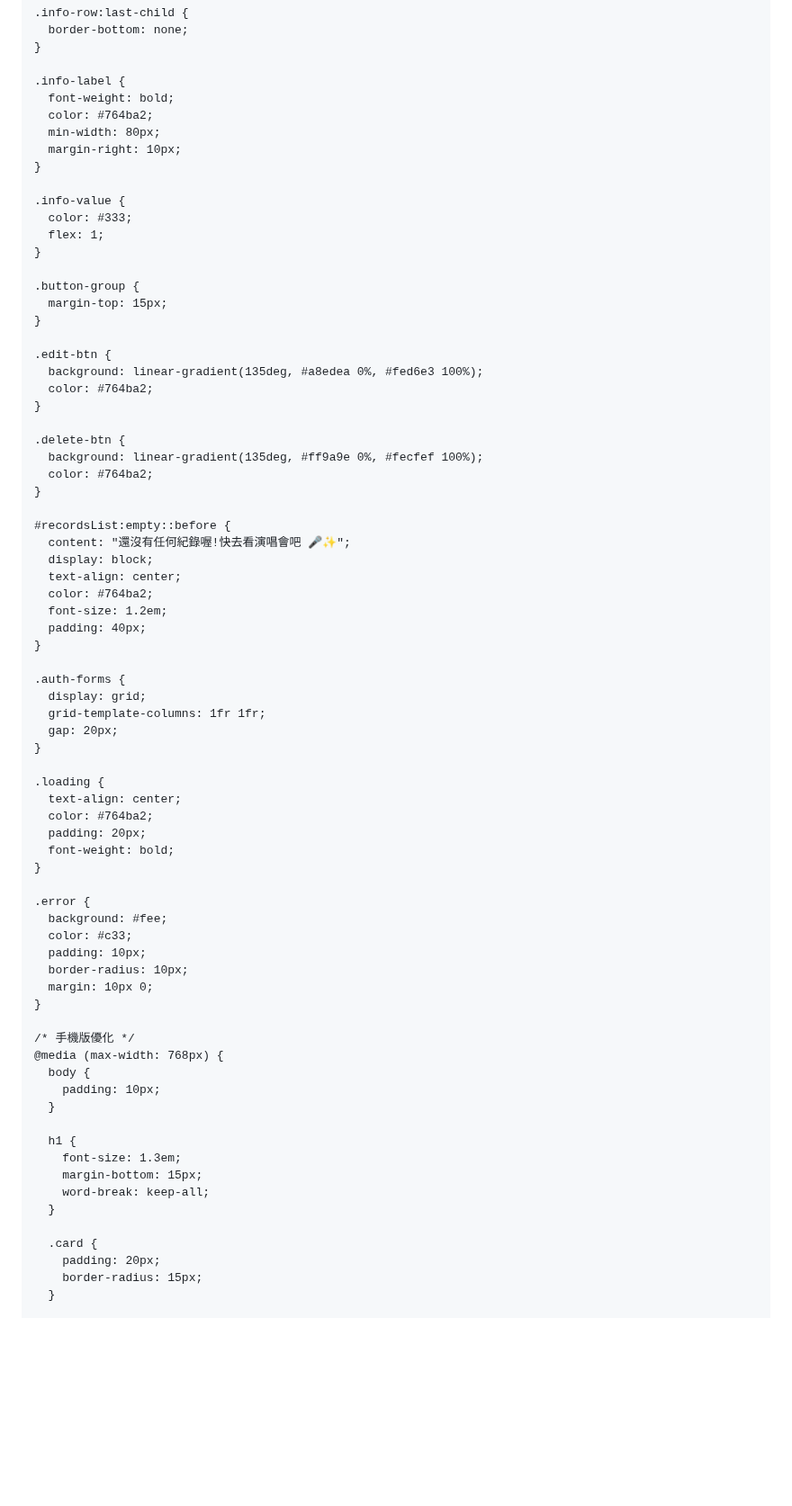
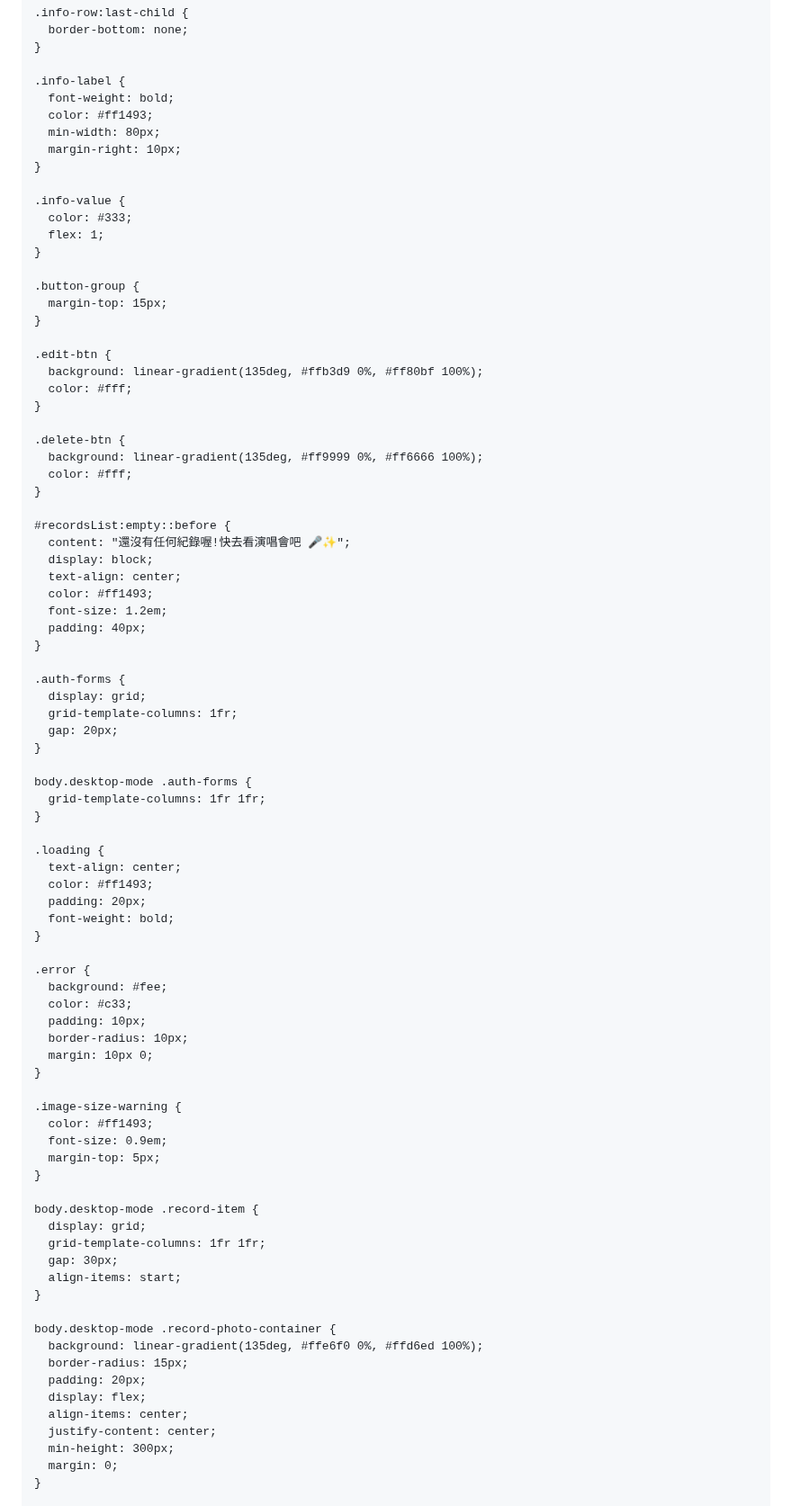
Before and after one commit to s311181-cell/120, a Markdown page: README.md, the part around one of its changes. Shown at 90% size. GitHub-like rendering; blank space fills up the shorter version.

Commit message:
Revamp styles in README.md for improved aesthetics
Updated styles in README.md for a more vibrant design, including changes to background colors, text shadows, and button styles.

```diff
--- a/README.md
+++ b/README.md
@@ -143,7 +245,7 @@
 
     .info-label {
       font-weight: bold;
-      color: #764ba2;
+      color: #ff1493;
       min-width: 80px;
       margin-right: 10px;
     }
@@ -158,33 +260,37 @@
     }
 
     .edit-btn {
-      background: linear-gradient(135deg, #a8edea 0%, #fed6e3 100%);
-      color: #764ba2;
+      background: linear-gradient(135deg, #ffb3d9 0%, #ff80bf 100%);
+      color: #fff;
     }
 
     .delete-btn {
-      background: linear-gradient(135deg, #ff9a9e 0%, #fecfef 100%);
-      color: #764ba2;
+      background: linear-gradient(135deg, #ff9999 0%, #ff6666 100%);
+      color: #fff;
     }
 
     #recordsList:empty::before {
       content: "還沒有任何紀錄喔!快去看演唱會吧 🎤✨";
       display: block;
       text-align: center;
-      color: #764ba2;
+      color: #ff1493;
       font-size: 1.2em;
       padding: 40px;
     }
 
     .auth-forms {
       display: grid;
+      grid-template-columns: 1fr;
+      gap: 20px;
+    }
+
+    body.desktop-mode .auth-forms {
       grid-template-columns: 1fr 1fr;
-      gap: 20px;
     }
 
     .loading {
       text-align: center;
-      color: #764ba2;
+      color: #ff1493;
       padding: 20px;
       font-weight: bold;
     }
@@ -197,20 +303,27 @@
       margin: 10px 0;
     }
 
-    /* 手機版優化 */
-    @media (max-width: 768px) {
-      body {
-        padding: 10px;
-      }
+    .image-size-warning {
+      color: #ff1493;
+      font-size: 0.9em;
+      margin-top: 5px;
+    }
 
-      h1 {
-        font-size: 1.3em;
-        margin-bottom: 15px;
-        word-break: keep-all;
-      }
+    body.desktop-mode .record-item {
+      display: grid;
+      grid-template-columns: 1fr 1fr;
+      gap: 30px;
+      align-items: start;
+    }
 
-      .card {
-        padding: 20px;
-        border-radius: 15px;
-      }
+    body.desktop-mode .record-photo-container {
+      background: linear-gradient(135deg, #ffe6f0 0%, #ffd6ed 100%);
+      border-radius: 15px;
+      padding: 20px;
+      display: flex;
+      align-items: center;
+      justify-content: center;
+      min-height: 300px;
+      margin: 0;
+    }
 
```
Also changed, not shown: other parts of README.md (+248 -94 lines).
